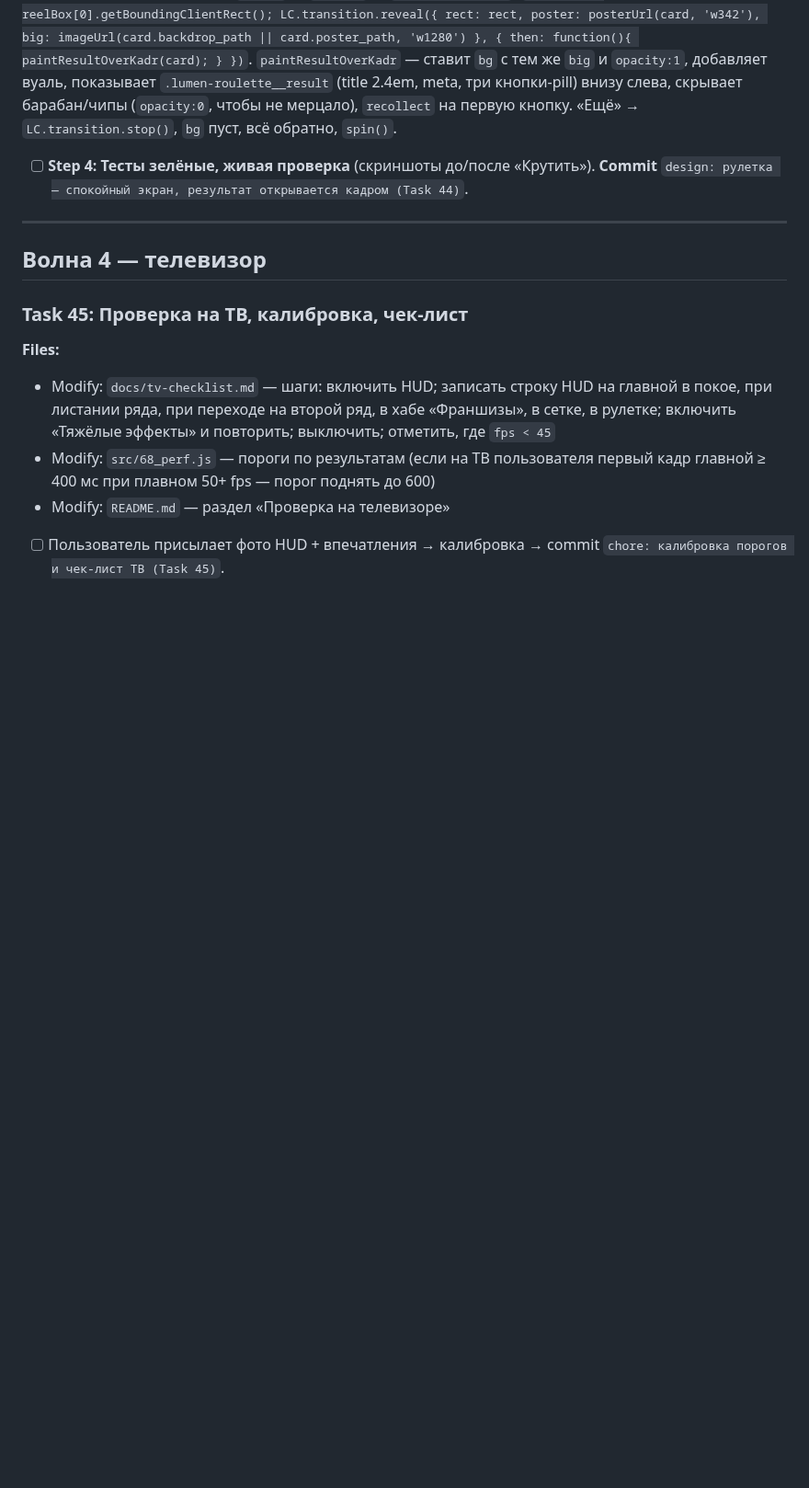
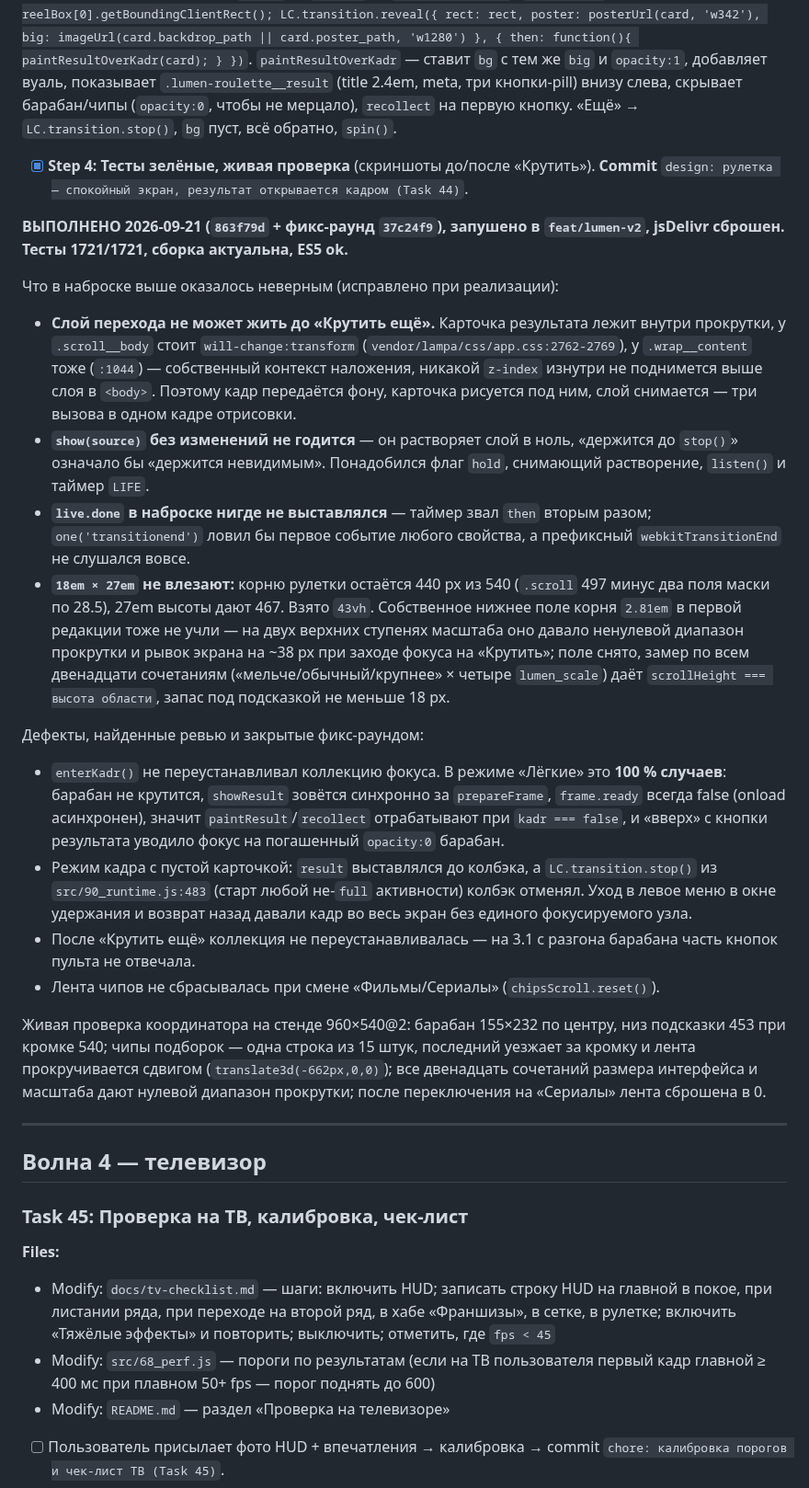
Before and after one commit to azarkostya/lumen-card, a Markdown page: docs/plans/2026-09-18-lumen-phase4-tv.md, the part around the change. Shown at 92% size. Rendered like a GitHub page; blank space fills up the shorter version.

Commit message:
docs: отметить Task 44 сделанным и зафиксировать поправки
Co-Authored-By: Claude Opus 5 <noreply@anthropic.com>

```diff
--- a/docs/plans/2026-09-18-lumen-phase4-tv.md
+++ b/docs/plans/2026-09-18-lumen-phase4-tv.md
@@ -783,7 +783,25 @@ function reveal(source, opts) {
 
 Рулетка: барабан в фокусе → `spin()` → `runReel` → `showResult(card)`: `var rect = reelBox[0].getBoundingClientRect(); LC.transition.reveal({ rect: rect, poster: posterUrl(card, 'w342'), big: imageUrl(card.backdrop_path || card.poster_path, 'w1280') }, { then: function(){ paintResultOverKadr(card); } })`. `paintResultOverKadr` — ставит `bg` с тем же `big` и `opacity:1`, добавляет вуаль, показывает `.lumen-roulette__result` (title 2.4em, meta, три кнопки-pill) внизу слева, скрывает барабан/чипы (`opacity:0`, чтобы не мерцало), `recollect` на первую кнопку. «Ещё» → `LC.transition.stop()`, `bg` пуст, всё обратно, `spin()`.
 
-- [ ] **Step 4: Тесты зелёные, живая проверка** (скриншоты до/после «Крутить»). **Commit** `design: рулетка — спокойный экран, результат открывается кадром (Task 44)`.
+- [x] **Step 4: Тесты зелёные, живая проверка** (скриншоты до/после «Крутить»). **Commit** `design: рулетка — спокойный экран, результат открывается кадром (Task 44)`.
+
+**ВЫПОЛНЕНО 2026-09-21 (`863f79d` + фикс-раунд `37c24f9`), запушено в `feat/lumen-v2`, jsDelivr сброшен. Тесты 1721/1721, сборка актуальна, ES5 ok.**
+
+Что в наброске выше оказалось неверным (исправлено при реализации):
+
+- **Слой перехода не может жить до «Крутить ещё».** Карточка результата лежит внутри прокрутки, у `.scroll__body` стоит `will-change:transform` (`vendor/lampa/css/app.css:2762-2769`), у `.wrap__content` тоже (`:1044`) — собственный контекст наложения, никакой `z-index` изнутри не поднимется выше слоя в `<body>`. Поэтому кадр передаётся фону, карточка рисуется под ним, слой снимается — три вызова в одном кадре отрисовки.
+- **`show(source)` без изменений не годится** — он растворяет слой в ноль, «держится до `stop()`» означало бы «держится невидимым». Понадобился флаг `hold`, снимающий растворение, `listen()` и таймер `LIFE`.
+- **`live.done` в наброске нигде не выставлялся** — таймер звал `then` вторым разом; `one('transitionend')` ловил бы первое событие любого свойства, а префиксный `webkitTransitionEnd` не слушался вовсе.
+- **`18em × 27em` не влезают:** корню рулетки остаётся 440 px из 540 (`.scroll` 497 минус два поля маски по 28.5), 27em высоты дают 467. Взято `43vh`. Собственное нижнее поле корня `2.81em` в первой редакции тоже не учли — на двух верхних ступенях масштаба оно давало ненулевой диапазон прокрутки и рывок экрана на ~38 px при заходе фокуса на «Крутить»; поле снято, замер по всем двенадцати сочетаниям («мельче/обычный/крупнее» × четыре `lumen_scale`) даёт `scrollHeight === высота области`, запас под подсказкой не меньше 18 px.
+
+Дефекты, найденные ревью и закрытые фикс-раундом:
+
+- `enterKadr()` не переустанавливал коллекцию фокуса. В режиме «Лёгкие» это **100 % случаев**: барабан не крутится, `showResult` зовётся синхронно за `prepareFrame`, `frame.ready` всегда false (onload асинхронен), значит `paintResult`/`recollect` отрабатывают при `kadr === false`, и «вверх» с кнопки результата уводило фокус на погашенный `opacity:0` барабан.
+- Режим кадра с пустой карточкой: `result` выставлялся до колбэка, а `LC.transition.stop()` из `src/90_runtime.js:483` (старт любой не-`full` активности) колбэк отменял. Уход в левое меню в окне удержания и возврат назад давали кадр во весь экран без единого фокусируемого узла.
+- После «Крутить ещё» коллекция не переустанавливалась — на 3.1 с разгона барабана часть кнопок пульта не отвечала.
+- Лента чипов не сбрасывалась при смене «Фильмы/Сериалы» (`chipsScroll.reset()`).
+
+Живая проверка координатора на стенде 960×540@2: барабан 155×232 по центру, низ подсказки 453 при кромке 540; чипы подборок — одна строка из 15 штук, последний уезжает за кромку и лента прокручивается сдвигом (`translate3d(-662px,0,0)`); все двенадцать сочетаний размера интерфейса и масштаба дают нулевой диапазон прокрутки; после переключения на «Сериалы» лента сброшена в 0.
 
 ---
 
```
Also changed, not shown: docs/plans/2026-09-21-lumen-phase5-tv-fix.md (+1 -1 lines).
